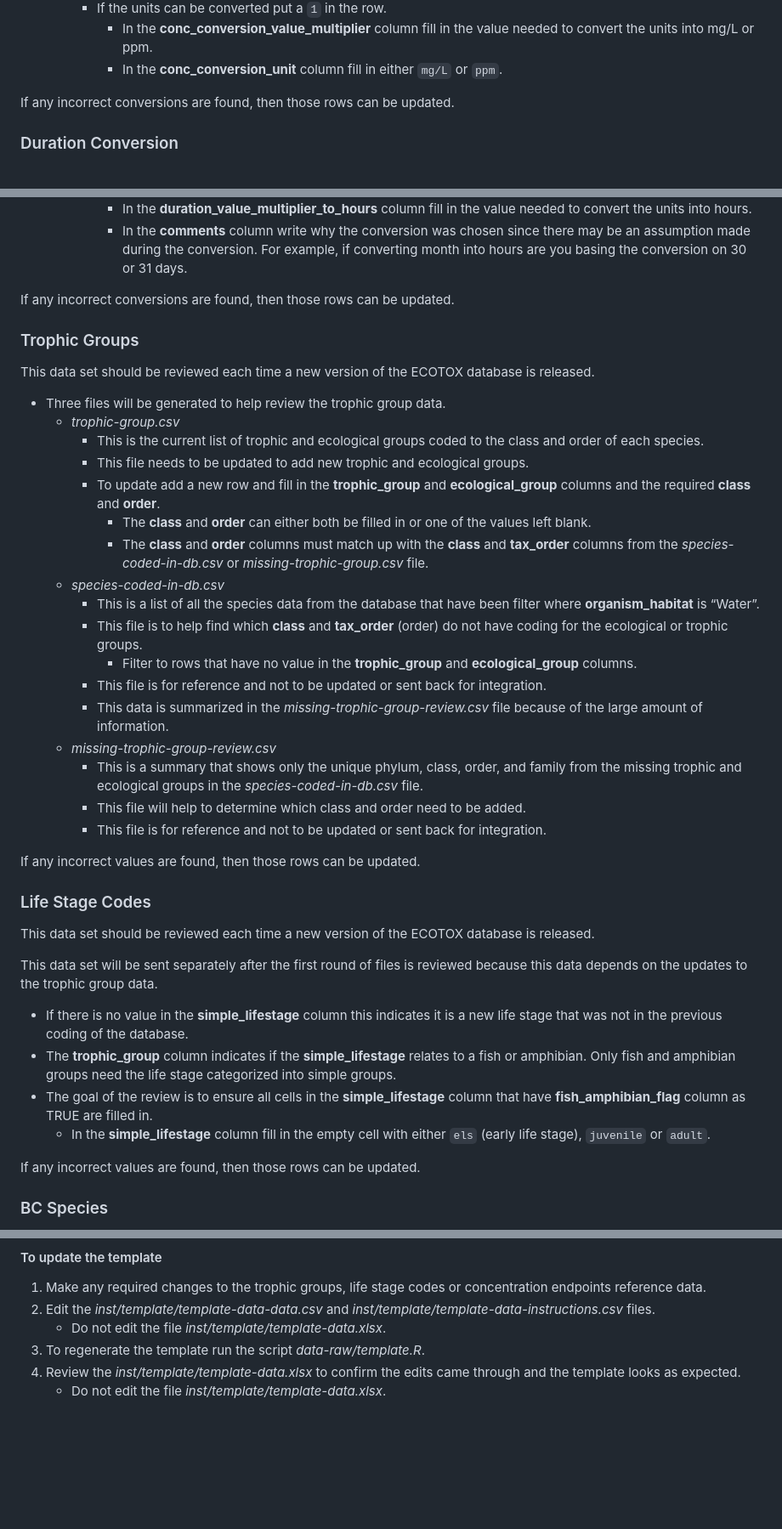
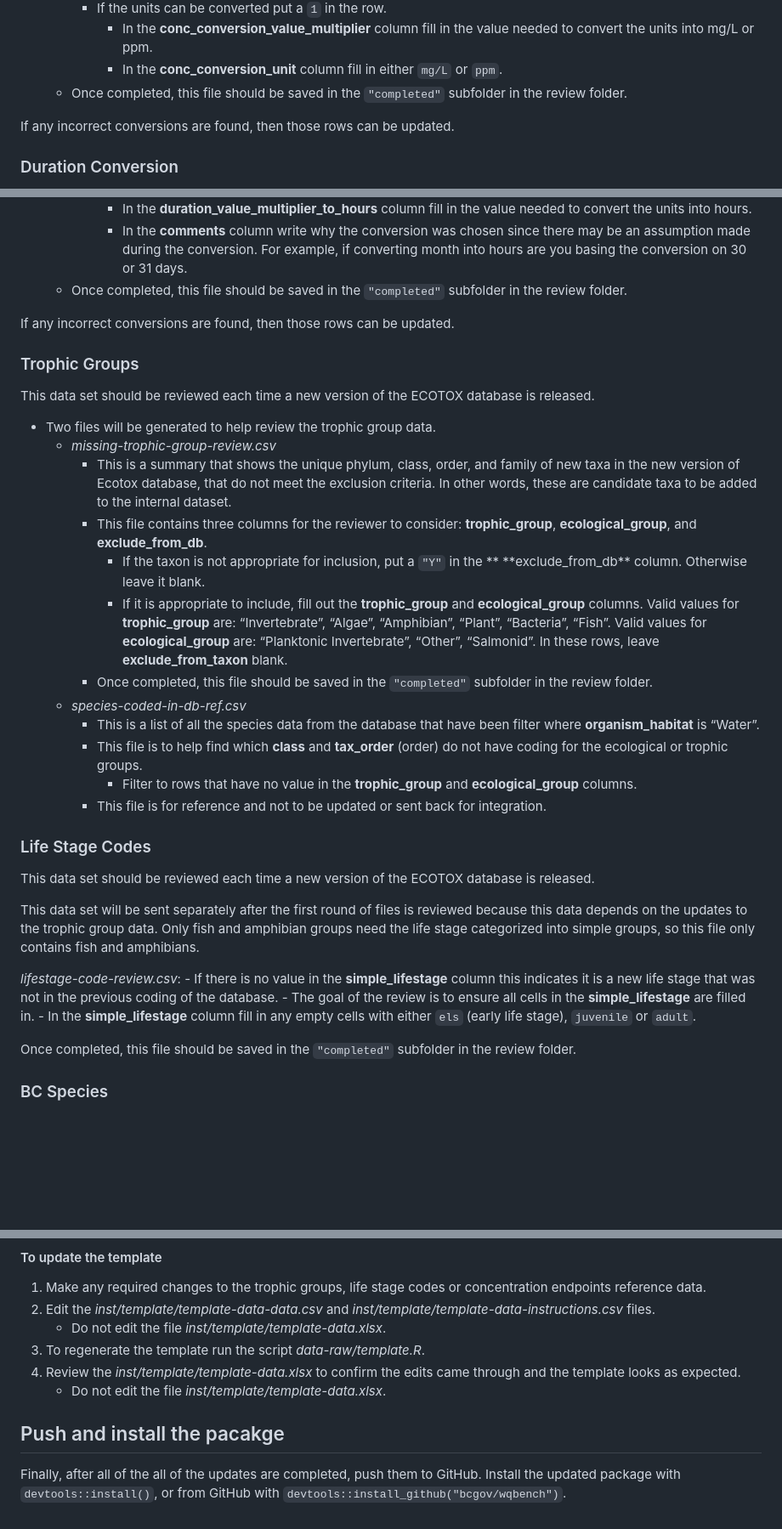
Before and after one commit to bcgov/wqbench, a Markdown page: vignettes/Developer-instructions.md, 3 parts joined by grey strips. Shown at 85% size. Drawn GitHub-style; blank space fills up the shorter version.

```diff
--- a/vignettes/Developer-instructions.md
+++ b/vignettes/Developer-instructions.md
@@ -158,6 +130,8 @@ database is released.
         value needed to convert the units into mg/L or ppm.
       - In the **conc_conversion_unit** column fill in either `mg/L` or
         `ppm`.
+  - Once completed, this file should be saved in the `"completed"`
+    subfolder in the review folder.
 
 If any incorrect conversions are found, then those rows can be updated.
 
@@ -184,6 +158,8 @@ database is released.
         since there may be an assumption made during the conversion. For
         example, if converting month into hours are you basing the
         conversion on 30 or 31 days.
+  - Once completed, this file should be saved in the `"completed"`
+    subfolder in the review folder.
 
 If any incorrect conversions are found, then those rows can be updated.
 
@@ -192,21 +168,25 @@ If any incorrect conversions are found, then those rows can be updated.
 This data set should be reviewed each time a new version of the ECOTOX
 database is released.
 
-- Three files will be generated to help review the trophic group data.
-  - *trophic-group.csv*
-    - This is the current list of trophic and ecological groups coded to
-      the class and order of each species.
-    - This file needs to be updated to add new trophic and ecological
-      groups.
-    - To update add a new row and fill in the **trophic_group** and
-      **ecological_group** columns and the required **class** and
-      **order**.
-      - The **class** and **order** can either both be filled in or one
-        of the values left blank.
-      - The **class** and **order** columns must match up with the
-        **class** and **tax_order** columns from the
-        *species-coded-in-db.csv* or *missing-trophic-group.csv* file.
-  - *species-coded-in-db.csv*
+- Two files will be generated to help review the trophic group data.
+  - *missing-trophic-group-review.csv*
+    - This is a summary that shows the unique phylum, class, order, and
+      family of new taxa in the new version of Ecotox database, that do
+      not meet the exclusion criteria. In other words, these are
+      candidate taxa to be added to the internal dataset.
+    - This file contains three columns for the reviewer to consider:
+      **trophic_group**, **ecological_group**, and **exclude_from_db**.
+      - If the taxon is not appropriate for inclusion, put a `"Y"` in
+        the ** **exclude_from_db\*\* column. Otherwise leave it blank.
+      - If it is appropriate to include, fill out the **trophic_group**
+        and **ecological_group** columns. Valid values for
+        **trophic_group** are: “Invertebrate”, “Algae”, “Amphibian”,
+        “Plant”, “Bacteria”, “Fish”. Valid values for
+        **ecological_group** are: “Planktonic Invertebrate”, “Other”,
+        “Salmonid”. In these rows, leave **exclude_from_taxon** blank.
+    - Once completed, this file should be saved in the `"completed"`
+      subfolder in the review folder.
+  - *species-coded-in-db-ref.csv*
     - This is a list of all the species data from the database that have
       been filter where **organism_habitat** is “Water”.
     - This file is to help find which **class** and **tax_order**
@@ -215,18 +195,6 @@ database is released.
         **ecological_group** columns.
     - This file is for reference and not to be updated or sent back for
       integration.
-    - This data is summarized in the *missing-trophic-group-review.csv*
-      file because of the large amount of information.
-  - *missing-trophic-group-review.csv*
-    - This is a summary that shows only the unique phylum, class, order,
-      and family from the missing trophic and ecological groups in the
-      *species-coded-in-db.csv* file.
-    - This file will help to determine which class and order need to be
-      added.
-    - This file is for reference and not to be updated or sent back for
-      integration.
-
-If any incorrect values are found, then those rows can be updated.
 
 ### Life Stage Codes
 
@@ -235,21 +203,18 @@ database is released.
 
 This data set will be sent separately after the first round of files is
 reviewed because this data depends on the updates to the trophic group
-data.
+data. Only fish and amphibian groups need the life stage categorized
+into simple groups, so this file only contains fish and amphibians.
 
-- If there is no value in the **simple_lifestage** column this indicates
-  it is a new life stage that was not in the previous coding of the
-  database.
-- The **trophic_group** column indicates if the **simple_lifestage**
-  relates to a fish or amphibian. Only fish and amphibian groups need
-  the life stage categorized into simple groups.
-- The goal of the review is to ensure all cells in the
-  **simple_lifestage** column that have **fish_amphibian_flag** column
-  as TRUE are filled in.
-  - In the **simple_lifestage** column fill in the empty cell with
-    either `els` (early life stage), `juvenile` or `adult`.
+*lifestage-code-review.csv*: - If there is no value in the
+**simple_lifestage** column this indicates it is a new life stage that
+was not in the previous coding of the database. - The goal of the review
+is to ensure all cells in the **simple_lifestage** are filled in. - In
+the **simple_lifestage** column fill in any empty cells with either
+`els` (early life stage), `juvenile` or `adult`.
 
-If any incorrect values are found, then those rows can be updated.
+Once completed, this file should be saved in the `"completed"` subfolder
+in the review folder.
 
 ### BC Species
 
@@ -325,3 +290,9 @@ changes to the reference data sheets occur.
 4.  Review the *inst/template/template-data.xlsx* to confirm the edits
     came through and the template looks as expected.
     - Do not edit the file *inst/template/template-data.xlsx*.
+
+## Push and install the pacakge
+
+Finally, after all of the all of the updates are completed, push them to
+GitHub. Install the updated package with `devtools::install()`, or from
+GitHub with `devtools::install_github("bcgov/wqbench")`.
```
Also changed, not shown: other parts of vignettes/Developer-instructions.md (+25 -53 lines), README.md (+15 -1 lines).
